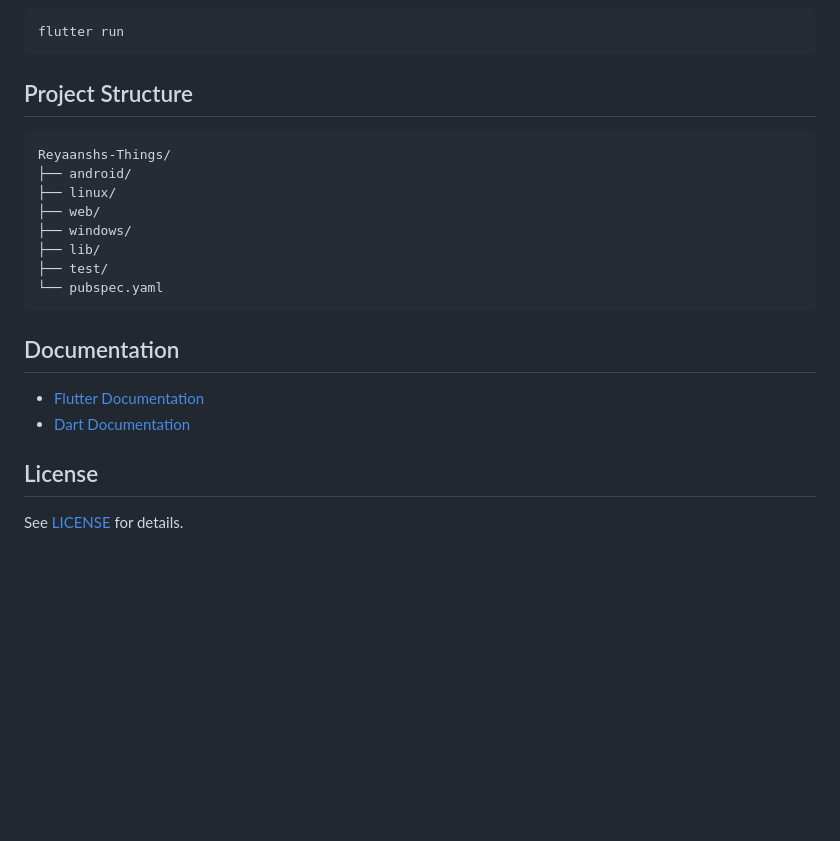
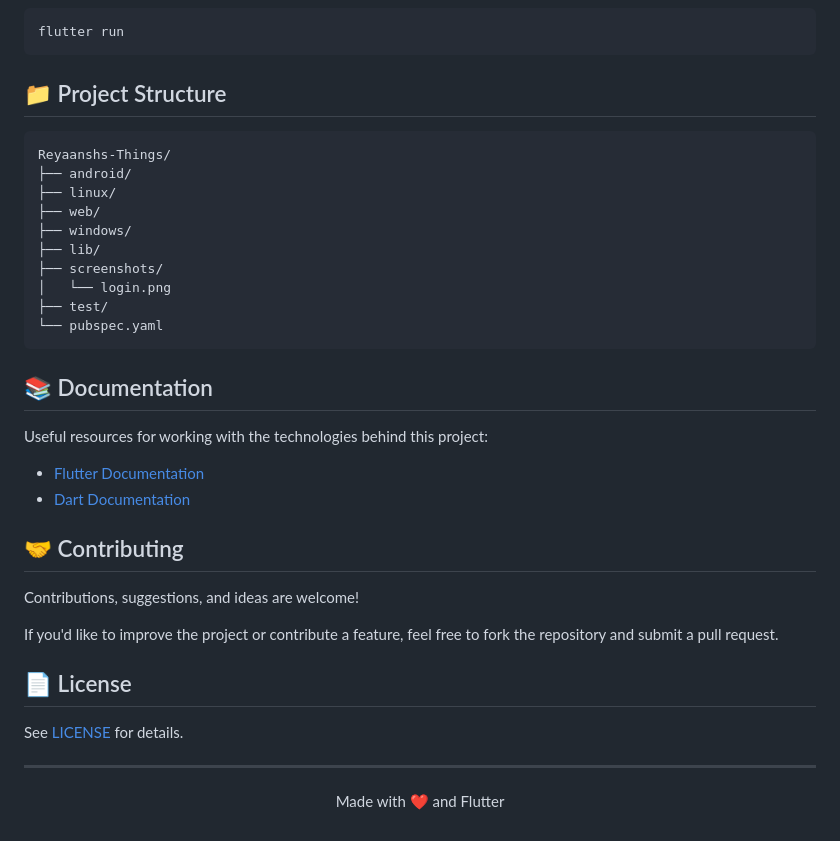
Before and after one commit to Reyaanshs-Stuff/Reyaanshs-Things, a Markdown page: README.md, the part around one of its changes. GitHub-like rendering; blank space fills up the shorter version.

````diff
--- a/README.md
+++ b/README.md
@@ -45,7 +73,7 @@ flutter pub get
 flutter run
 ```
 
-## Project Structure
+## 📁 Project Structure
 
 ```text
 Reyaanshs-Things/
@@ -54,15 +82,31 @@ Reyaanshs-Things/
 ├── web/
 ├── windows/
 ├── lib/
+├── screenshots/
+│   └── login.png
 ├── test/
 └── pubspec.yaml
 ```
 
-## Documentation
+## 📚 Documentation
+
+Useful resources for working with the technologies behind this project:
 
 - [Flutter Documentation](https://docs.flutter.dev/)
 - [Dart Documentation](https://dart.dev/guides)
 
-## License
+## 🤝 Contributing
+
+Contributions, suggestions, and ideas are welcome!
+
+If you'd like to improve the project or contribute a feature, feel free to fork the repository and submit a pull request.
+
+## 📄 License
 
 See [LICENSE](LICENSE) for details.
+
+---
+
+<p align="center">
+  Made with ❤️ and Flutter
+</p>
````
Also changed, not shown: other parts of README.md (+37 -9 lines), screenshots/login.png (added).
